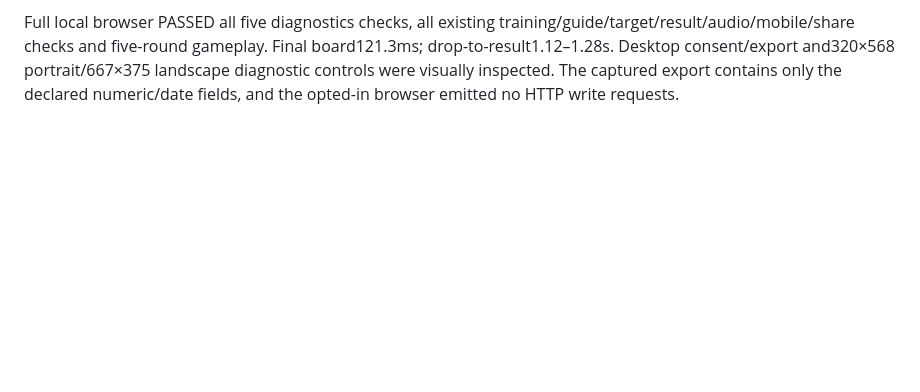
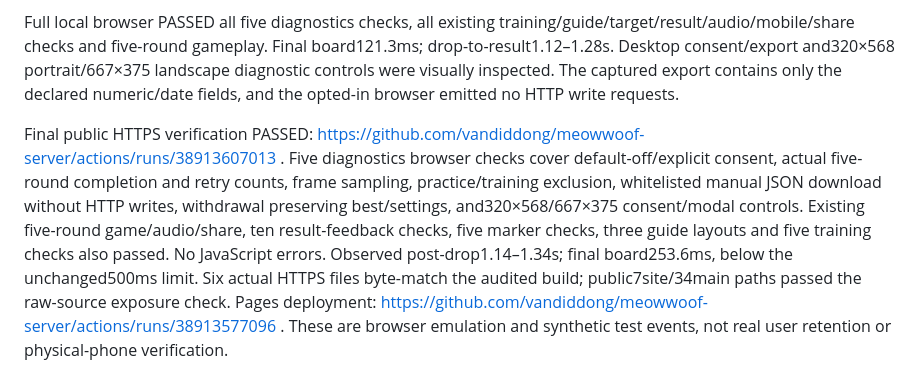
Before and after one commit to vandiddong/meowwoof-server, a Markdown page: reports/release-v1.9.0.md, the part around the change. GitHub-like rendering; blank space fills up the shorter version.

```diff
--- a/reports/release-v1.9.0.md
+++ b/reports/release-v1.9.0.md
@@ -13,3 +13,5 @@ Validation:94 automated cases including13new consent/lifecycle/cohort/storage/sa
 App/server version1.9.0. RulesVersion1.6.0, physicsVersion1.2.1, fresh-maps-v5, map10sec/flight20sec, scoring and persisted personal records are unchanged. No new dependencies, paid infrastructure, DNS or hosting changes. Current source remains private; public site contains audited obfuscated build assets, without source maps.
 
 Full local browser PASSED all five diagnostics checks, all existing training/guide/target/result/audio/mobile/share checks and five-round gameplay. Final board121.3ms; drop-to-result1.12–1.28s. Desktop consent/export and320×568 portrait/667×375 landscape diagnostic controls were visually inspected. The captured export contains only the declared numeric/date fields, and the opted-in browser emitted no HTTP write requests.
+
+Final public HTTPS verification PASSED: https://github.com/vandiddong/meowwoof-server/actions/runs/38913607013 . Five diagnostics browser checks cover default-off/explicit consent, actual five-round completion and retry counts, frame sampling, practice/training exclusion, whitelisted manual JSON download without HTTP writes, withdrawal preserving best/settings, and320×568/667×375 consent/modal controls. Existing five-round game/audio/share, ten result-feedback checks, five marker checks, three guide layouts and five training checks also passed. No JavaScript errors. Observed post-drop1.14–1.34s; final board253.6ms, below the unchanged500ms limit. Six actual HTTPS files byte-match the audited build; public7site/34main paths passed the raw-source exposure check. Pages deployment: https://github.com/vandiddong/meowwoof-server/actions/runs/38913577096 . These are browser emulation and synthetic test events, not real user retention or physical-phone verification.
```
Also changed, not shown: README.md (+2 -0 lines).
